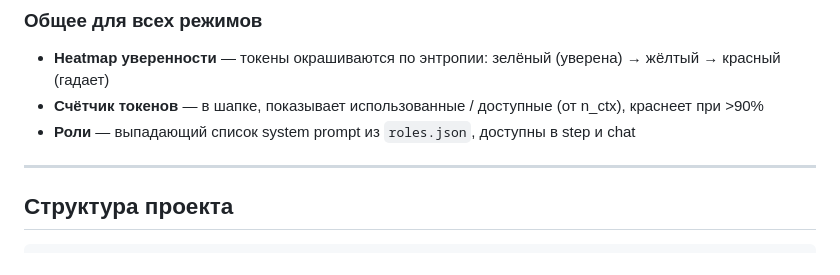
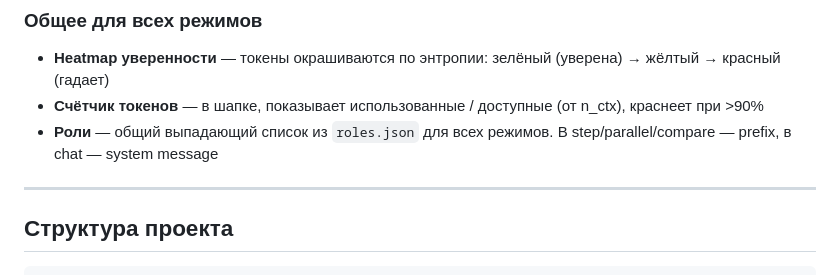
Before and after one commit to Volk-Arch/Baddle, a Markdown page: SETUP.md, the part around the change. Rendered like a GitHub page.

```diff
--- a/SETUP.md
+++ b/SETUP.md
@@ -225,7 +225,7 @@ python ui.py --server http://localhost:8080
 
 - **Heatmap уверенности** — токены окрашиваются по энтропии: зелёный (уверена) → жёлтый → красный (гадает)
 - **Счётчик токенов** — в шапке, показывает использованные / доступные (от n_ctx), краснеет при >90%
-- **Роли** — выпадающий список system prompt из `roles.json`, доступны в step и chat
+- **Роли** — общий выпадающий список из `roles.json` для всех режимов. В step/parallel/compare — prefix, в chat — system message
 
 ---
 
```
Also changed, not shown: README.md (+2 -1 lines), images/chat.jpg, images/compare.jpg, images/parallel.jpg, images/step.jpg, 2 other files.
